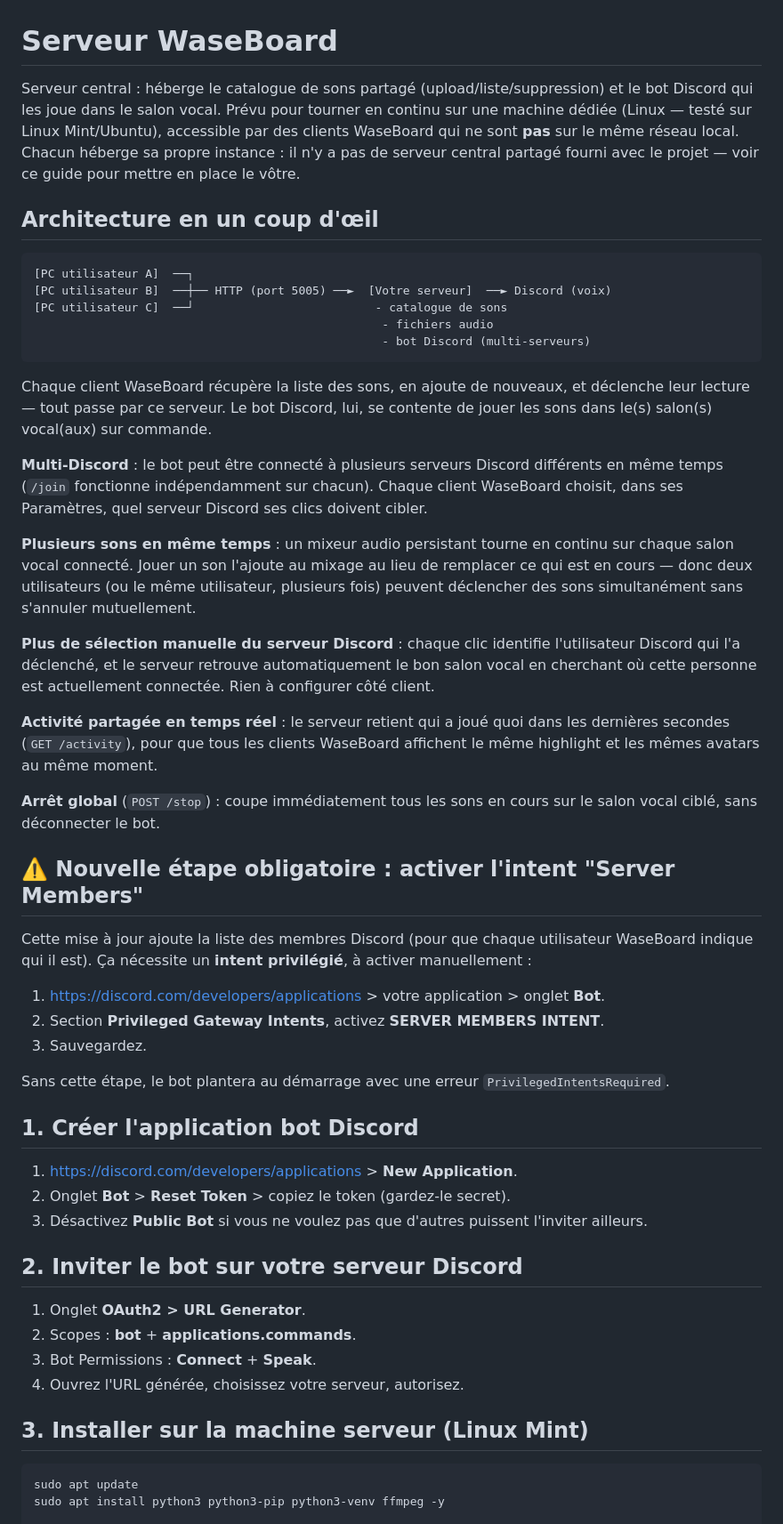
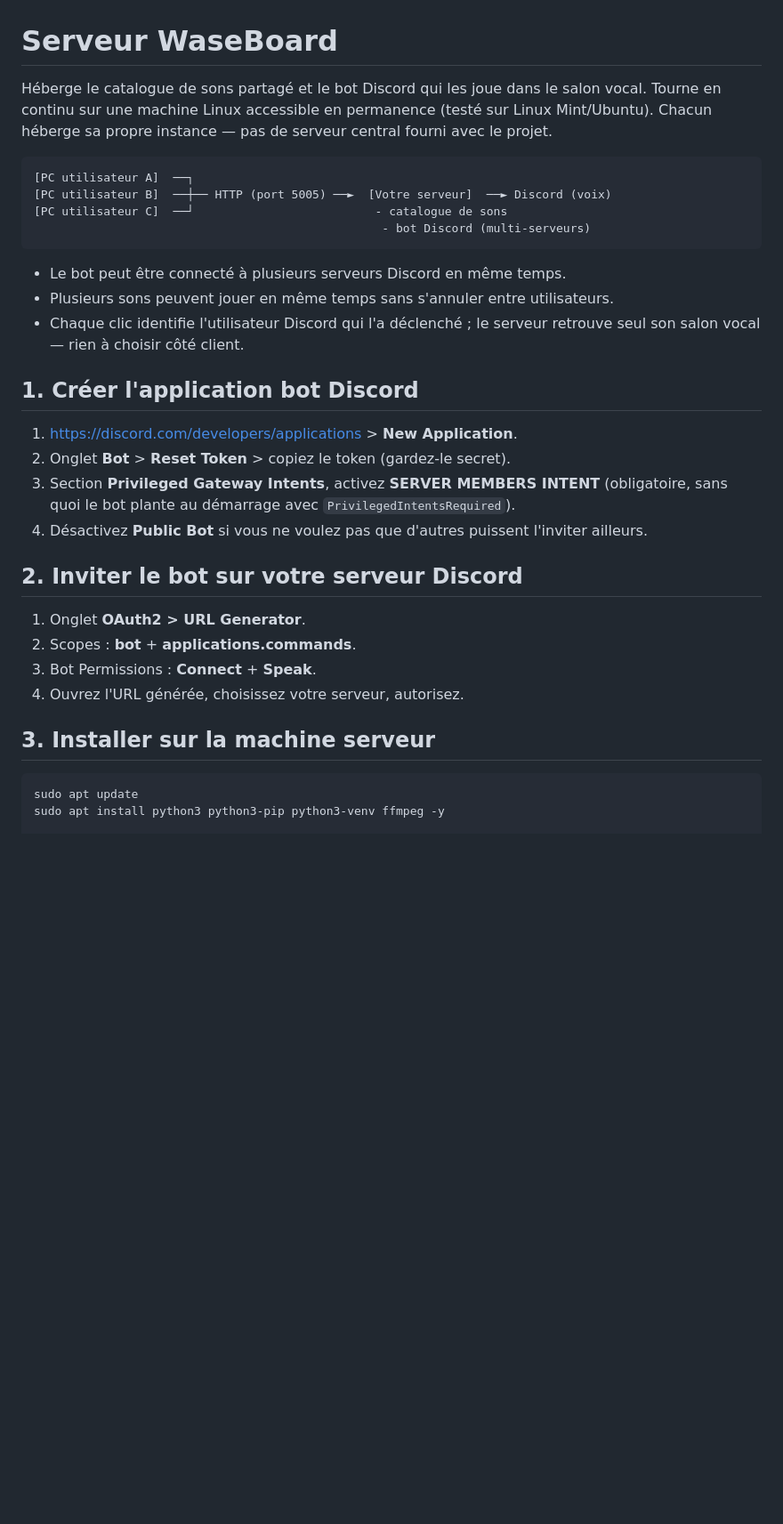
Before and after one commit to salsi64/WaseBoard, a Markdown page: server/README.md, the part around one of its changes. Shown at 89% size. Rendered like a GitHub page; blank space fills up the shorter version.

````diff
--- a/server/README.md
+++ b/server/README.md
@@ -1,61 +1,28 @@
 # Serveur WaseBoard
 
-Serveur central : héberge le catalogue de sons partagé (upload/liste/suppression) et le bot
-Discord qui les joue dans le salon vocal. Prévu pour tourner en continu sur une machine
-dédiée (Linux — testé sur Linux Mint/Ubuntu), accessible par des clients WaseBoard qui ne sont
-**pas** sur le même réseau local. Chacun héberge sa propre instance : il n'y a pas de serveur
-central partagé fourni avec le projet — voir ce guide pour mettre en place le vôtre.
-
-## Architecture en un coup d'œil
+Héberge le catalogue de sons partagé et le bot Discord qui les joue dans le salon vocal.
+Tourne en continu sur une machine Linux accessible en permanence (testé sur Linux Mint/Ubuntu).
+Chacun héberge sa propre instance — pas de serveur central fourni avec le projet.
 
 ```
 [PC utilisateur A]  ──┐
 [PC utilisateur B]  ──┼── HTTP (port 5005) ──►  [Votre serveur]  ──► Discord (voix)
 [PC utilisateur C]  ──┘                          - catalogue de sons
-                                                  - fichiers audio
                                                   - bot Discord (multi-serveurs)
 ```
 
-Chaque client WaseBoard récupère la liste des sons, en ajoute de nouveaux, et déclenche leur
-lecture — tout passe par ce serveur. Le bot Discord, lui, se contente de jouer les sons dans
-le(s) salon(s) vocal(aux) sur commande.
-
-**Multi-Discord** : le bot peut être connecté à plusieurs serveurs Discord différents en même
-temps (`/join` fonctionne indépendamment sur chacun). Chaque client WaseBoard choisit, dans
-ses Paramètres, quel serveur Discord ses clics doivent cibler.
-
-**Plusieurs sons en même temps** : un mixeur audio persistant tourne en continu sur chaque
-salon vocal connecté. Jouer un son l'ajoute au mixage au lieu de remplacer ce qui est en
-cours — donc deux utilisateurs (ou le même utilisateur, plusieurs fois) peuvent déclencher
-des sons simultanément sans s'annuler mutuellement.
-
-**Plus de sélection manuelle du serveur Discord** : chaque clic identifie l'utilisateur
-Discord qui l'a déclenché, et le serveur retrouve automatiquement le bon salon vocal en
-cherchant où cette personne est actuellement connectée. Rien à configurer côté client.
-
-**Activité partagée en temps réel** : le serveur retient qui a joué quoi dans les dernières
-secondes (`GET /activity`), pour que tous les clients WaseBoard affichent le même highlight
-et les mêmes avatars au même moment.
-
-**Arrêt global** (`POST /stop`) : coupe immédiatement tous les sons en cours sur le salon
-vocal ciblé, sans déconnecter le bot.
-
-## ⚠️ Nouvelle étape obligatoire : activer l'intent "Server Members"
-
-Cette mise à jour ajoute la liste des membres Discord (pour que chaque utilisateur WaseBoard
-indique qui il est). Ça nécessite un **intent privilégié**, à activer manuellement :
-
-1. https://discord.com/developers/applications > votre application > onglet **Bot**.
-2. Section **Privileged Gateway Intents**, activez **SERVER MEMBERS INTENT**.
-3. Sauvegardez.
-
-Sans cette étape, le bot plantera au démarrage avec une erreur `PrivilegedIntentsRequired`.
+- Le bot peut être connecté à plusieurs serveurs Discord en même temps.
+- Plusieurs sons peuvent jouer en même temps sans s'annuler entre utilisateurs.
+- Chaque clic identifie l'utilisateur Discord qui l'a déclenché ; le serveur retrouve seul
+  son salon vocal — rien à choisir côté client.
 
 ## 1. Créer l'application bot Discord
 
 1. https://discord.com/developers/applications > **New Application**.
 2. Onglet **Bot** > **Reset Token** > copiez le token (gardez-le secret).
-3. Désactivez **Public Bot** si vous ne voulez pas que d'autres puissent l'inviter ailleurs.
+3. Section **Privileged Gateway Intents**, activez **SERVER MEMBERS INTENT** (obligatoire,
+   sans quoi le bot plante au démarrage avec `PrivilegedIntentsRequired`).
+4. Désactivez **Public Bot** si vous ne voulez pas que d'autres puissent l'inviter ailleurs.
 
 ## 2. Inviter le bot sur votre serveur Discord
 
@@ -64,7 +31,7 @@ Sans cette étape, le bot plantera au démarrage avec une erreur `PrivilegedInte
 3. Bot Permissions : **Connect** + **Speak**.
 4. Ouvrez l'URL générée, choisissez votre serveur, autorisez.
 
-## 3. Installer sur la machine serveur (Linux Mint)
+## 3. Installer sur la machine serveur
 
 ```bash
 sudo apt update
````
Also changed, not shown: other parts of server/README.md (+47 -83 lines).
